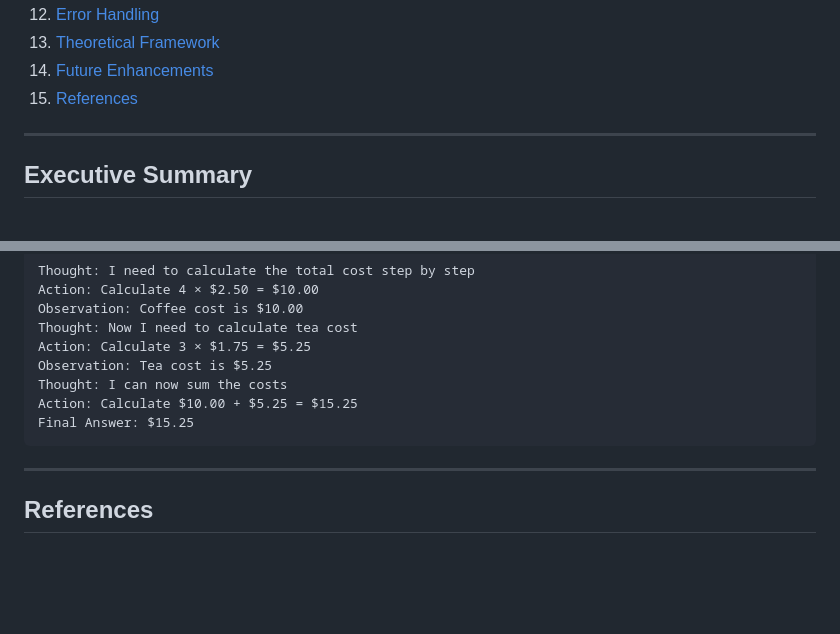
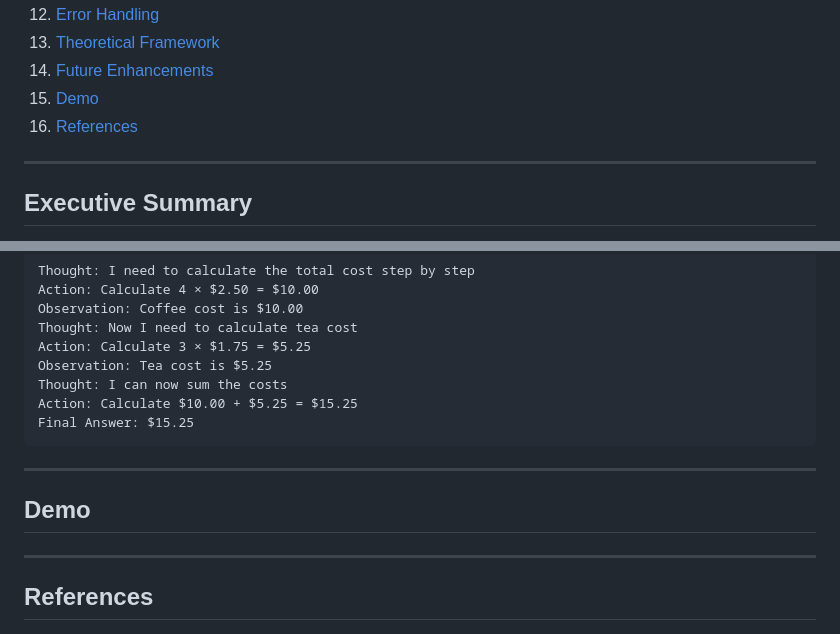
Before and after one commit to mikenk2010/COSC3009-Intelligent-Decision-Making-Advanced-IDM-Algorithm-Design, a Markdown page: README.md, 2 parts joined by grey strips. Rendered like a GitHub page; blank space fills up the shorter version.

Commit message:
Add Demo section to README
Added a new 'Demo' section to the README file.

```diff
--- a/README.md
+++ b/README.md
@@ -24,7 +24,8 @@ A Dockerized multi-agent debate system comparing **Standard Debate** (peer-to-pe
 12. [Error Handling](#error-handling)
 13. [Theoretical Framework](#theoretical-framework)
 14. [Future Enhancements](#future-enhancements)
-15. [References](#references)
+15. [Demo](#demo)
+16. [References](#references)
 
 ---
 
@@ -995,6 +996,10 @@ Final Answer: $15.25
 
 ---
 
+## Demo
+
+---
+
 ## References
 
 1. **Du, Y., et al. (2023).** "Improving Factuality and Reasoning in Language Models through Multiagent Debate." *arXiv preprint arXiv:2305.14325*.
```
